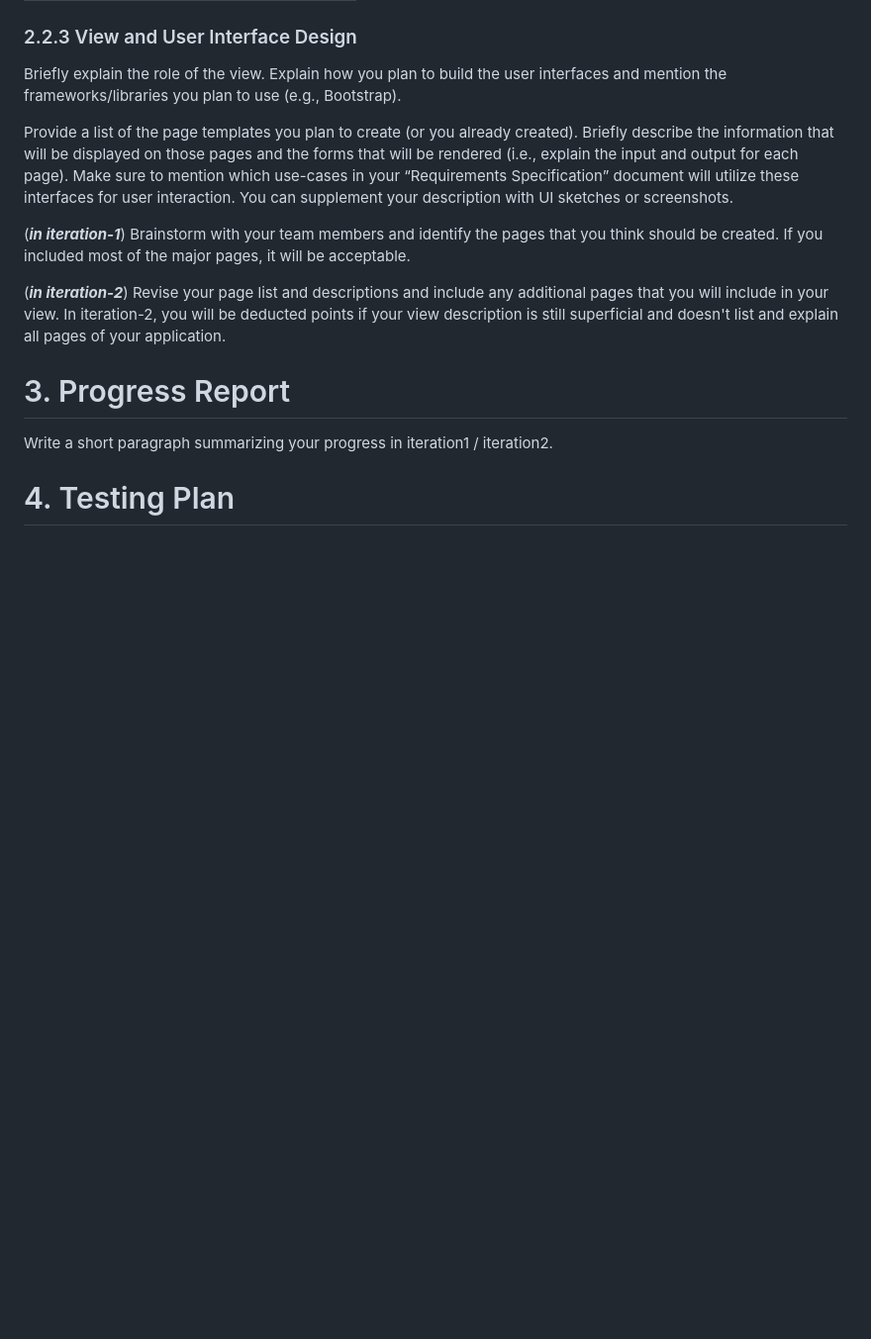
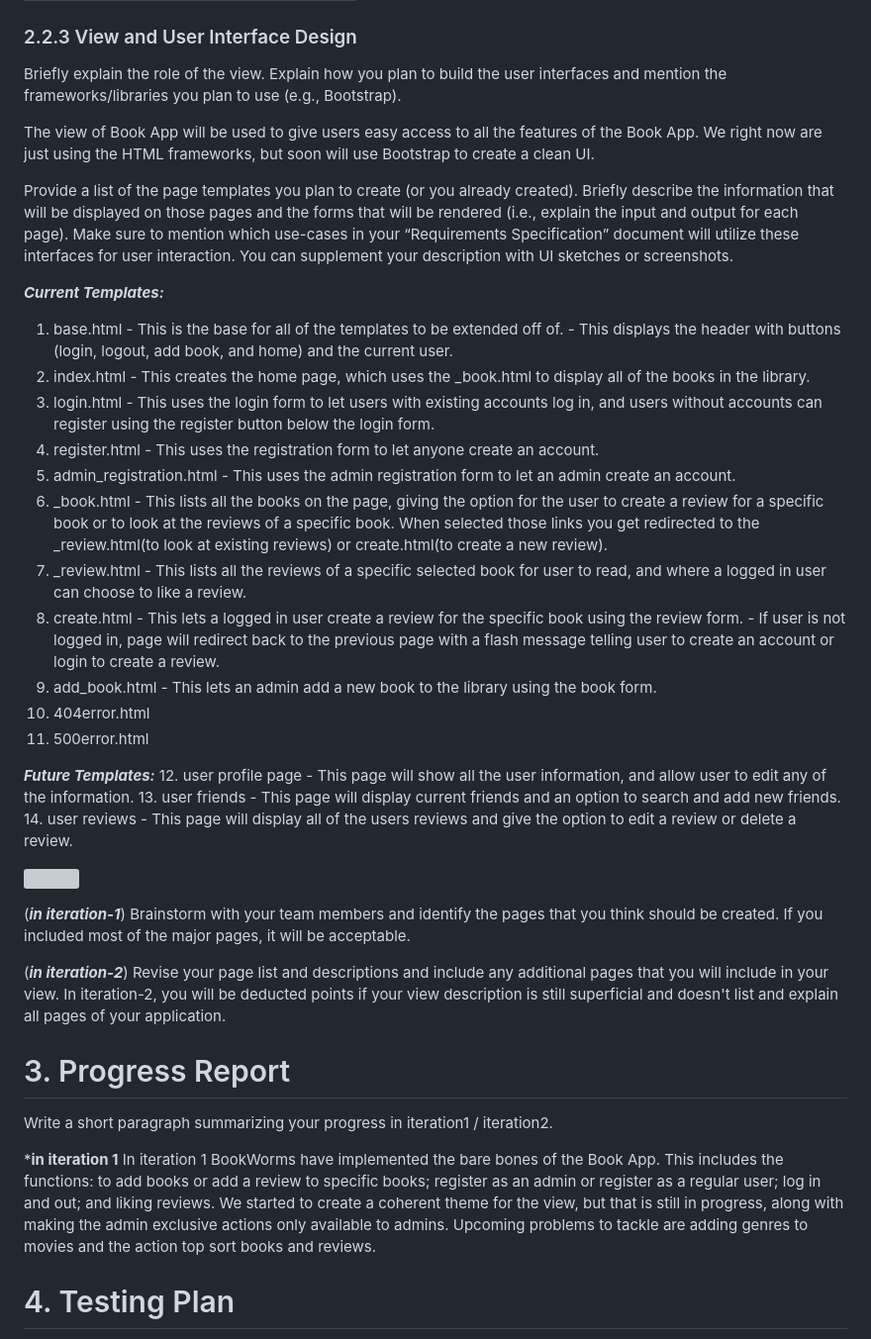
Before and after one commit to WSU-CptS-322-Fall-2023/termproject-bookworms, a Markdown page: Documents/DesignDocument.md, the part around the change. Shown at 99% size. Drawn GitHub-style; blank space fills up the shorter version; grey boxes are pictures that could not be loaded.

Commit message:
View and progress report done.

```diff
--- a/Documents/DesignDocument.md
+++ b/Documents/DesignDocument.md
@@ -214,7 +214,43 @@ logout Route:
 
 Briefly explain the role of the view. Explain how you plan to build the user interfaces and mention the frameworks/libraries you plan to use (e.g., Bootstrap).
 
+The view of Book App will be used to give users easy access to all the features of the Book App. We right now are just using the HTML frameworks, but soon will use Bootstrap to create a clean UI.
+
 Provide a list of the page templates you plan to create (or you already created). Briefly describe the information that will be displayed on those pages and the forms that will be rendered (i.e., explain the input and output for each page). Make sure to mention which use-cases in your “Requirements Specification” document will utilize these interfaces for user interaction. You can supplement your description with UI sketches or screenshots.
+
+***Current Templates:***
+  1. base.html
+    - This is the base for all of the templates to be extended off of.
+    - This displays the header with buttons (login, logout, add book, and home) and the current user.
+  2. index.html
+    - This creates the home page, which uses the _book.html to display all of the books in the library.
+  3. login.html
+    - This uses the login form to let users with existing accounts log in, and users without accounts can register using the register button below the login form.
+  4. register.html
+    - This uses the registration form to let anyone create an account.
+  5. admin_registration.html
+    - This uses the admin registration form to let an admin create an account.
+  6. _book.html
+    - This lists all the books on the page, giving the option for the user to create a review for a specific book or to look at the reviews of a specific book. When selected those links you get redirected to the _review.html(to look at existing reviews) or create.html(to create a new review).
+  7. _review.html
+    - This lists all the reviews of a specific selected book for user to read, and where a logged in user can choose to like a review.
+  8. create.html
+    - This lets a logged in user create a review for the specific book using the review form.
+    - If user is not logged in, page will redirect back to the previous page with a flash message telling user to create an account or login to create a review.
+  9. add_book.html
+    - This lets an admin add a new book to the library using the book form.
+  10. 404error.html
+  11. 500error.html
+
+***Future Templates:***
+  12. user profile page
+    - This page will show all the user information, and allow user to edit any of the information.
+  13. user friends
+    - This page will display current friends and an option to search and add new friends.
+  14. user reviews
+    - This page will display all of the users reviews and give the option to edit a review or delete a review.
+
+![](pageView.jpeg)
 
 (***in iteration-1***) Brainstorm with your team members and identify the pages that you think should be created.  If you included most of the major pages, it will be acceptable.
 
@@ -224,6 +260,9 @@ Provide a list of the page templates you plan to create (or you already created)
 # 3. Progress Report
 
 Write a short paragraph summarizing your progress in iteration1 / iteration2.
+
+***in iteration 1**
+In iteration 1 BookWorms have implemented the bare bones of the Book App. This includes the functions: to add books or add a review to specific books; register as an admin or register as a regular user; log in and out; and liking reviews. We started to create a coherent theme for the view, but that is still in progress, along with making the admin exclusive actions only available to admins. Upcoming problems to tackle are adding genres to movies and the action top sort books and reviews.
 
 # 4. Testing Plan
 
```
